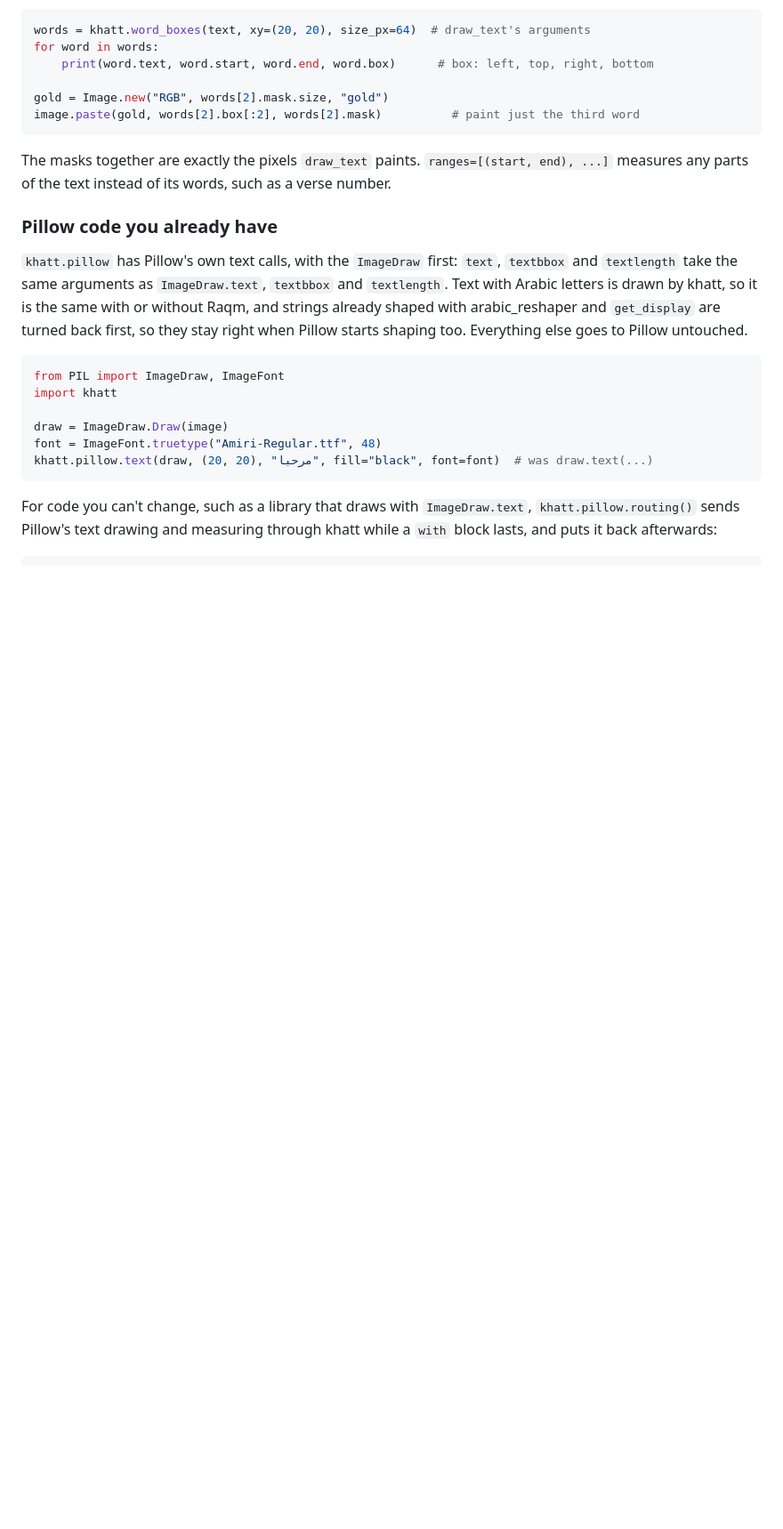
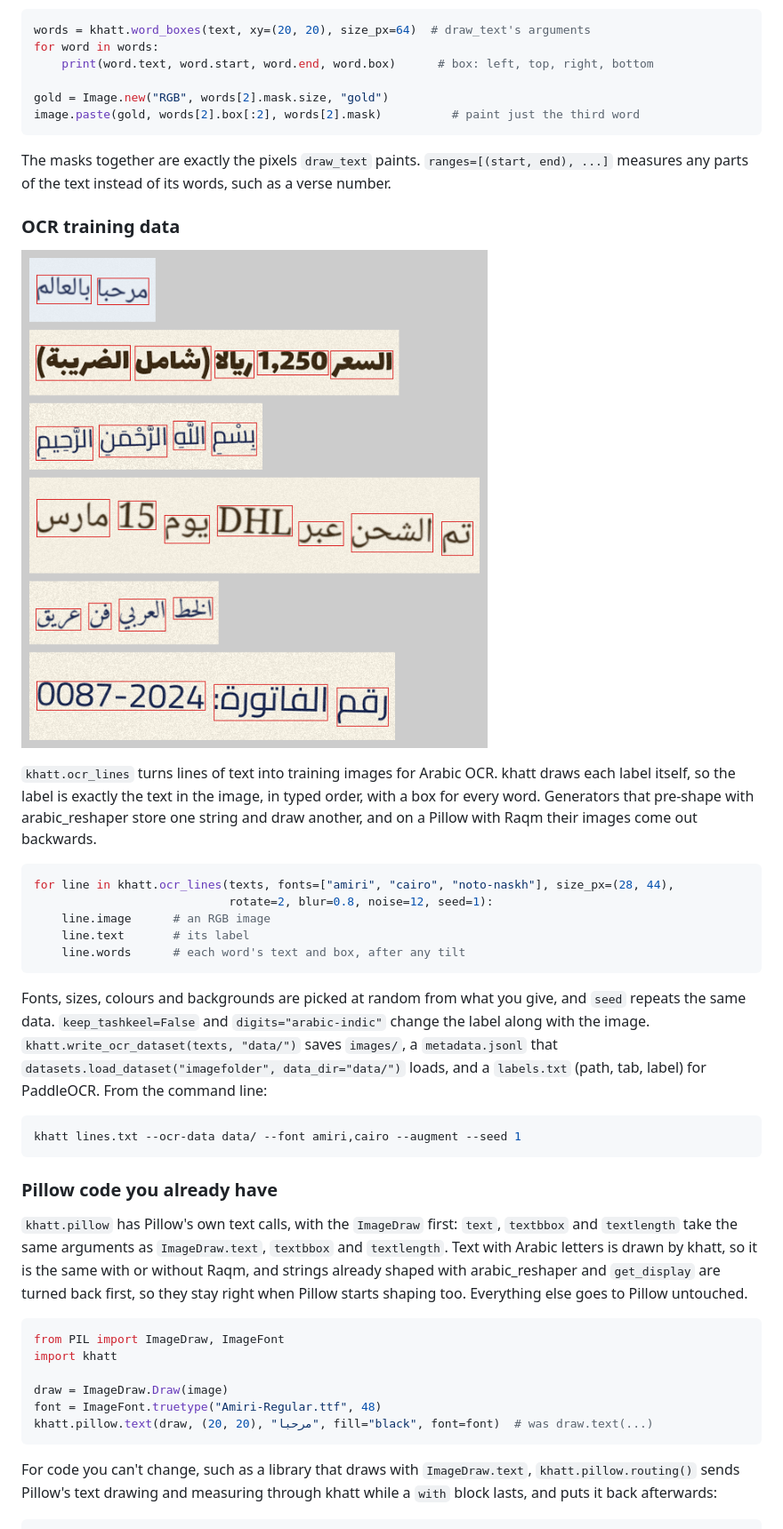
Before and after one commit to DrEssam97/khatt, a Markdown page: README.md, the part around one of its changes. Shown at 89% size. GitHub-like rendering; pictures changed too: docs/assets/khatt-ocr.png (added); blank space fills up the shorter version.

Commit message:
docs: OCR training data
Co-Authored-By: Claude Opus 5.5 <noreply@anthropic.com>

````diff
--- a/README.md
+++ b/README.md
@@ -265,6 +267,34 @@ image.paste(gold, words[2].box[:2], words[2].mask)          # paint just the thi
 
 The masks together are exactly the pixels `draw_text` paints. `ranges=[(start, end),
 ...]` measures any parts of the text instead of its words, such as a verse number.
+
+### OCR training data
+
+![Six generated Arabic line images in different fonts, colours and slight tilts, each word in a red box](docs/assets/khatt-ocr.png)
+
+`khatt.ocr_lines` turns lines of text into training images for Arabic OCR. khatt draws
+each label itself, so the label is exactly the text in the image, in typed order, with a
+box for every word. Generators that pre-shape with arabic_reshaper store one string and
+draw another, and on a Pillow with Raqm their images come out backwards.
+
+```python
+for line in khatt.ocr_lines(texts, fonts=["amiri", "cairo", "noto-naskh"], size_px=(28, 44),
+                            rotate=2, blur=0.8, noise=12, seed=1):
+    line.image      # an RGB image
+    line.text       # its label
+    line.words      # each word's text and box, after any tilt
+```
+
+Fonts, sizes, colours and backgrounds are picked at random from what you give, and
+`seed` repeats the same data. `keep_tashkeel=False` and `digits="arabic-indic"` change
+the label along with the image. `khatt.write_ocr_dataset(texts, "data/")` saves
+`images/`, a `metadata.jsonl` that `datasets.load_dataset("imagefolder",
+data_dir="data/")` loads, and a `labels.txt` (path, tab, label) for PaddleOCR. From the
+command line:
+
+```bash
+khatt lines.txt --ocr-data data/ --font amiri,cairo --augment --seed 1
+```
 
 ### Pillow code you already have
 
````
Also changed, not shown: other parts of README.md (+2 -0 lines), CHANGELOG.md (+6 -0 lines).
